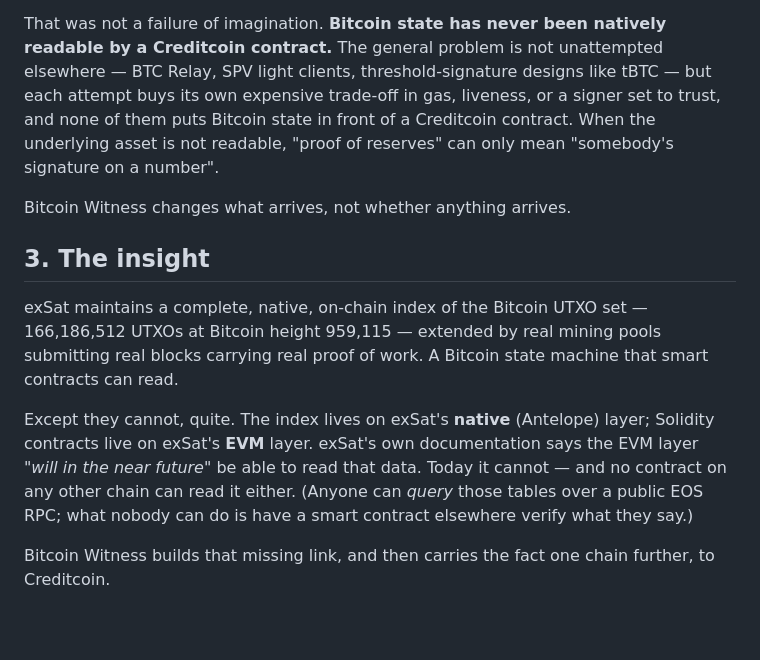
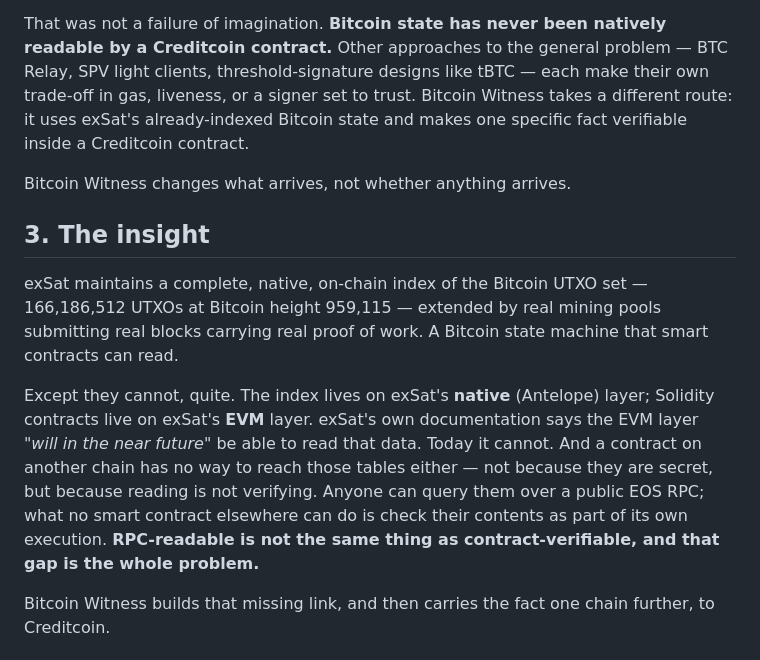
Before and after one commit to zhenek73/bitcoin-witness, a Markdown page: docs/OVERVIEW.md, the part around the change. Rendered like a GitHub page; blank space fills up the shorter version.

```diff
--- a/docs/OVERVIEW.md
+++ b/docs/OVERVIEW.md
@@ -34,11 +34,10 @@ list those signers were pointed at. The reserve is *reported* to the chain, neve
 it.
 
 That was not a failure of imagination. **Bitcoin state has never been natively readable by a
-Creditcoin contract.** The general problem is not unattempted elsewhere — BTC Relay, SPV light
-clients, threshold-signature designs like tBTC — but each attempt buys its own expensive
-trade-off in gas, liveness, or a signer set to trust, and none of them puts Bitcoin state in
-front of a Creditcoin contract. When the underlying asset is not readable, "proof of reserves"
-can only mean "somebody's signature on a number".
+Creditcoin contract.** Other approaches to the general problem — BTC Relay, SPV light clients,
+threshold-signature designs like tBTC — each make their own trade-off in gas, liveness, or a
+signer set to trust. Bitcoin Witness takes a different route: it uses exSat's already-indexed
+Bitcoin state and makes one specific fact verifiable inside a Creditcoin contract.
 
 Bitcoin Witness changes what arrives, not whether anything arrives.
 
@@ -50,9 +49,11 @@ proof of work. A Bitcoin state machine that smart contracts can read.
 
 Except they cannot, quite. The index lives on exSat's **native** (Antelope) layer; Solidity
 contracts live on exSat's **EVM** layer. exSat's own documentation says the EVM layer *"will in
-the near future"* be able to read that data. Today it cannot — and no contract on any other
-chain can read it either. (Anyone can *query* those tables over a public EOS RPC; what nobody
-can do is have a smart contract elsewhere verify what they say.)
+the near future"* be able to read that data. Today it cannot. And a contract on another chain
+has no way to reach those tables either — not because they are secret, but because reading is
+not verifying. Anyone can query them over a public EOS RPC; what no smart contract elsewhere
+can do is check their contents as part of its own execution. **RPC-readable is not the same
+thing as contract-verifiable, and that gap is the whole problem.**
 
 Bitcoin Witness builds that missing link, and then carries the fact one chain further, to
 Creditcoin.
```
Also changed, not shown: PITCH.md (+9 -7 lines), README.md (+5 -4 lines).
